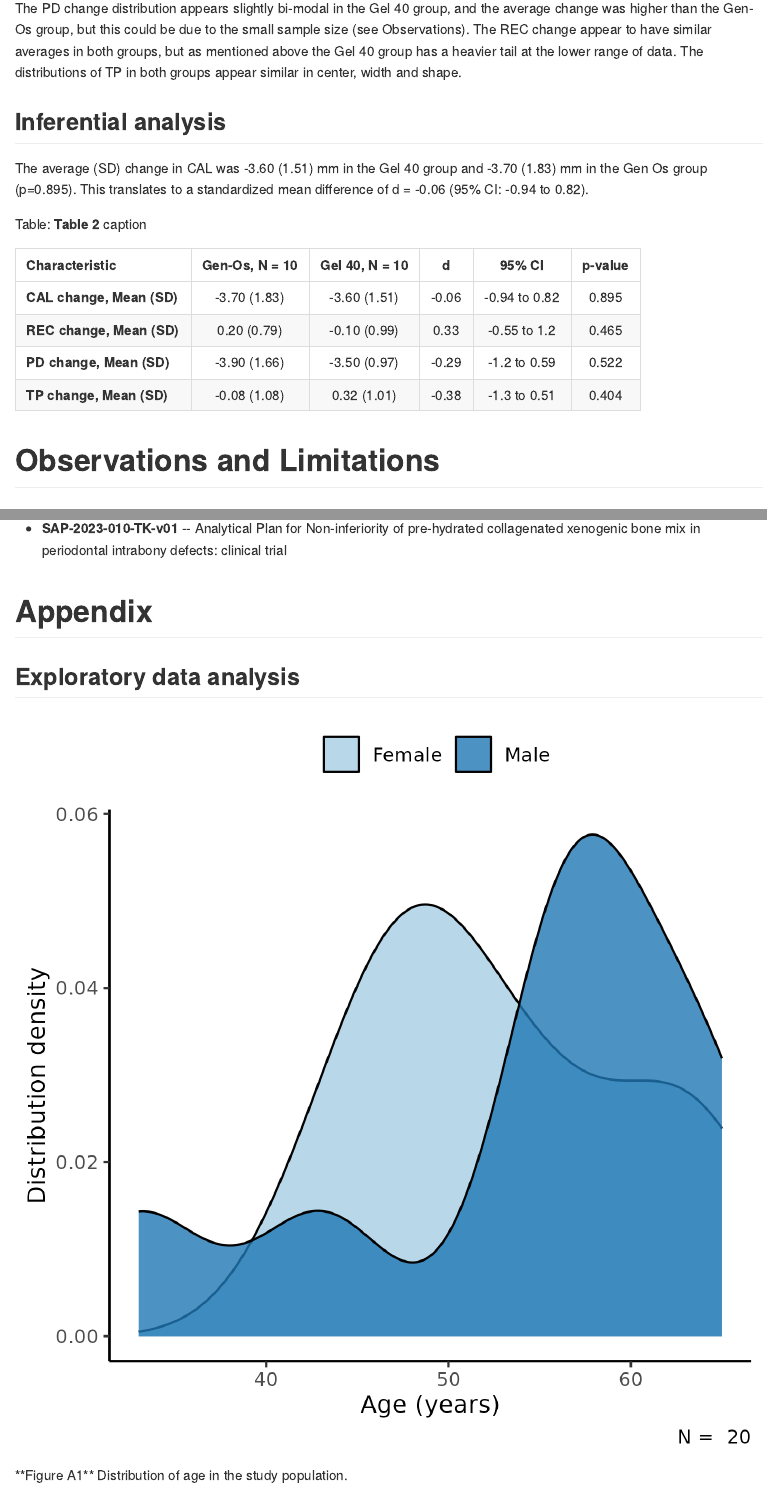
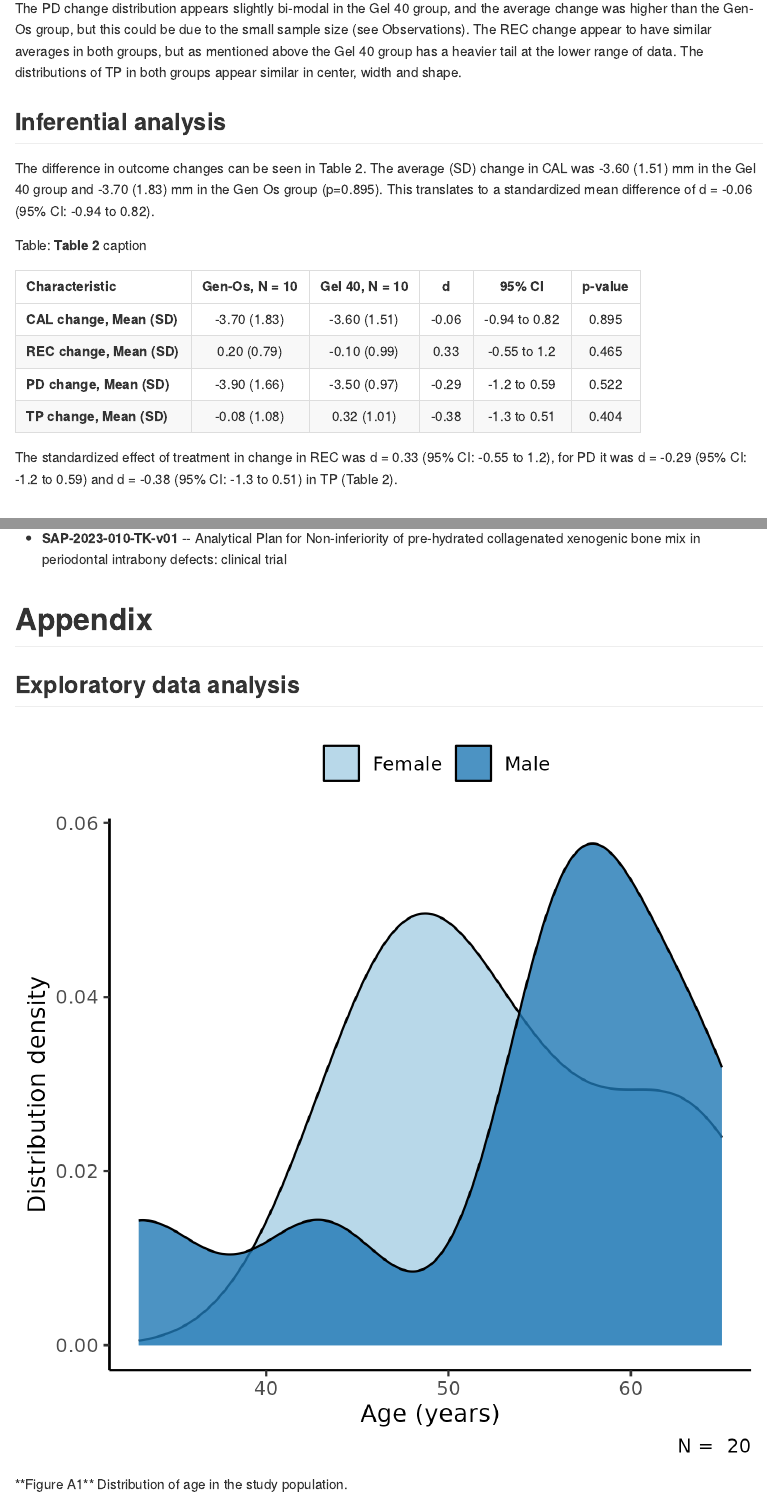
Before and after one commit to philsf-biostat/SAR-2023-010-TK, an R Markdown document (report/SAR-2023-010-TK-v01.Rmd): the page in a window 1100 px wide, from 3300 px down, and a second part further down, joined at a grey line. The pictures show the output file report/SAR-2023-010-TK-v01.md that the author committed with the source, drawn offline in the style of GitHub.

Commit message:
secondary outcomes

````diff
--- a/report/SAR-2023-010-TK-v01.Rmd
+++ b/report/SAR-2023-010-TK-v01.Rmd
@@ -121,6 +121,7 @@ The distributions of TP in both groups appear similar in center, width and shape
 
 ## Inferential analysis
 
+The difference in outcome changes for both interventions can be seen in Table 2.
 The average (SD) change in CAL was
 `r inline_text(tab_inf, variable = outcome, column = "Gel 40")` mm in the Gel 40 group and
 `r inline_text(tab_inf, variable = outcome, column = "Gen-Os")` mm in the Gen Os group
@@ -137,6 +138,14 @@ tab_inf %>%
     caption = "**Table 2** caption"
   )
 ```
+
+The standardized effect of treatment in change in REC was
+d = `r inline_text(tab_inf, variable = rec, column = "estimate")`
+(95% CI: `r inline_text(tab_inf, variable = rec, column = ci)`),
+for PD it was d = `r inline_text(tab_inf, variable = pd, column = "estimate")`
+(95% CI: `r inline_text(tab_inf, variable = pd, column = ci)`) and
+d = `r inline_text(tab_inf, variable = tp, column = "estimate")`
+(95% CI: `r inline_text(tab_inf, variable = tp, column = ci)`) in TP (Table 2).
 
 # Observations and Limitations
 
````
Also changed, not shown: report/SAR-2023-010-TK-v01.md.
